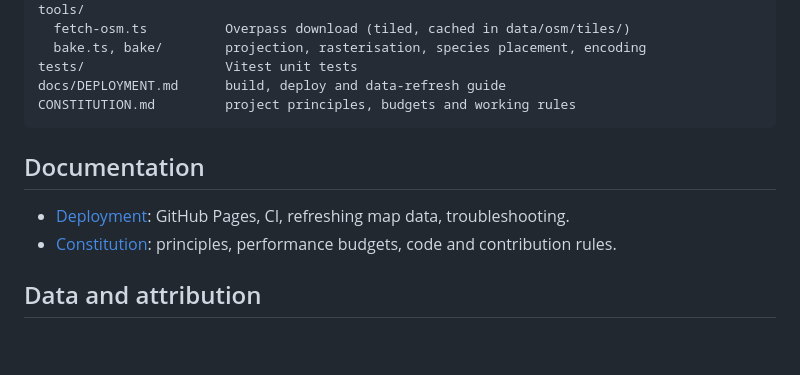
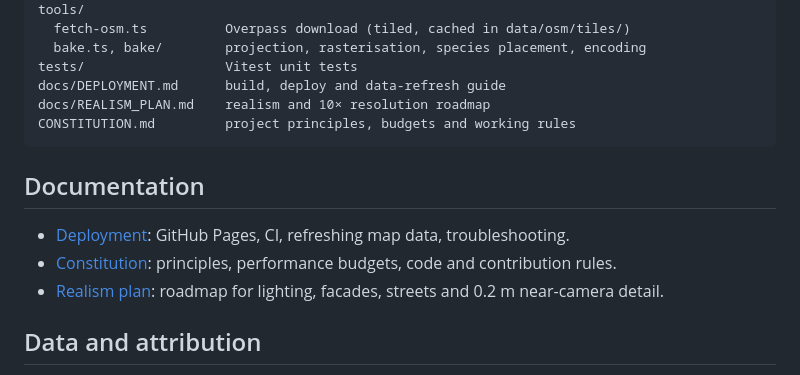
Before and after one commit to serhii-ilin/kherson, a Markdown page: README.md, the part around the change. Rendered like a GitHub page; blank space fills up the shorter version.

Commit message:
Add realism and 10x resolution plan
Co-Authored-By: Claude Opus 5.5 <noreply@anthropic.com>

````diff
--- a/README.md
+++ b/README.md
@@ -107,6 +107,7 @@ tools/
   bake.ts, bake/        projection, rasterisation, species placement, encoding
 tests/                  Vitest unit tests
 docs/DEPLOYMENT.md      build, deploy and data-refresh guide
+docs/REALISM_PLAN.md    realism and 10× resolution roadmap
 CONSTITUTION.md         project principles, budgets and working rules
 ```
 
@@ -114,6 +115,7 @@ CONSTITUTION.md         project principles, budgets and working rules
 
 - [Deployment](docs/DEPLOYMENT.md): GitHub Pages, CI, refreshing map data, troubleshooting.
 - [Constitution](CONSTITUTION.md): principles, performance budgets, code and contribution rules.
+- [Realism plan](docs/REALISM_PLAN.md): roadmap for lighting, facades, streets and 0.2 m near-camera detail.
 
 ## Data and attribution
 
````
Also changed, not shown: docs/REALISM_PLAN.md (added, +217 -0 lines).
